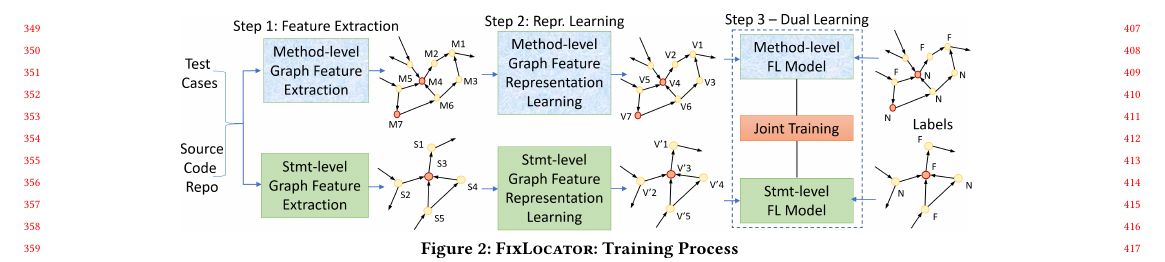
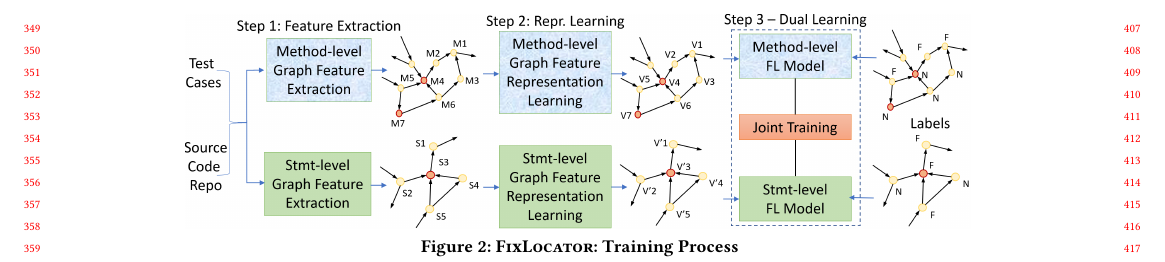
Before and after one commit to tien-n-nguyen/fixlocator, a LaTeX paper (icse22.tex, which reads sections/overview.tex): part of page 4 of 12, cut so that both start at the same text. Compiled offline with pdfLaTeX.

Commit message:
figure 2

```diff
--- a/sections/overview.tex
+++ b/sections/overview.tex
@@ -9,7 +9,7 @@ In general, {\tool} has two processes: training and predicting.
 
 \begin{figure*}[t]
 	\centering
-	\includegraphics[width=5.5in]{graphs/overview-training.png}
+	\includegraphics[width=5.45in]{graphs/overview-training.png}
         \vspace{-8pt}
 	\caption{{\tool}: Training Process}
         \label{train-overview}
```
